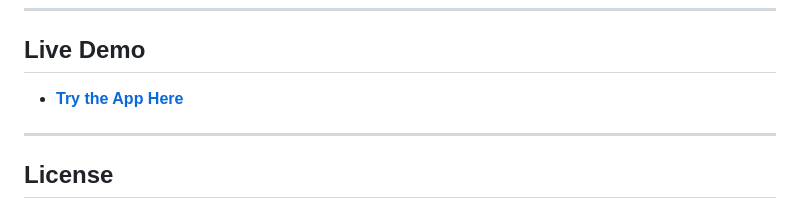
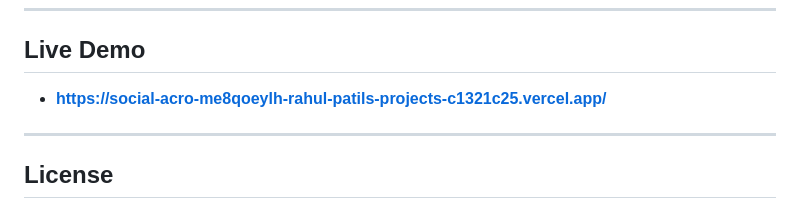
Before and after one commit to rahulpatil298/social_acro, a Markdown page: README.md, the part around the change. GitHub-like rendering.

```diff
--- a/README.md
+++ b/README.md
@@ -142,7 +142,7 @@ We welcome contributions to improve this project. Follow these steps to contribu
 ---
 
 ## Live Demo
-- **[Try the App Here](https://yourprojectwebsite.com)**
+- **https://social-acro-me8qoeylh-rahul-patils-projects-c1321c25.vercel.app/**
 
 ---
 
```
